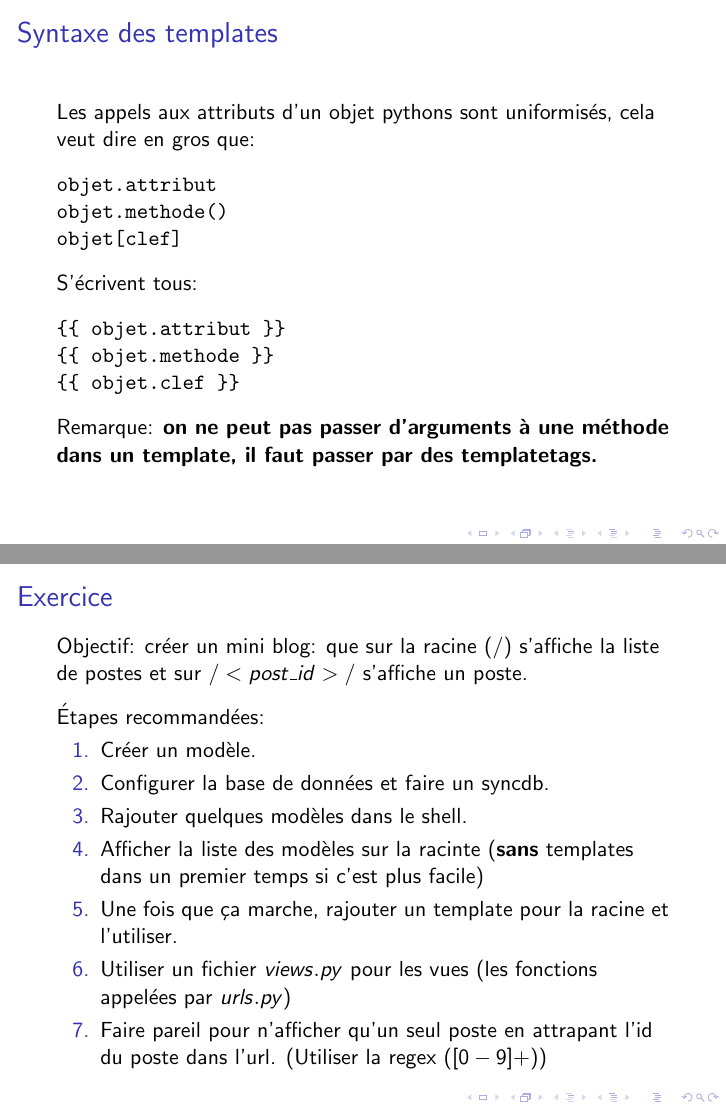
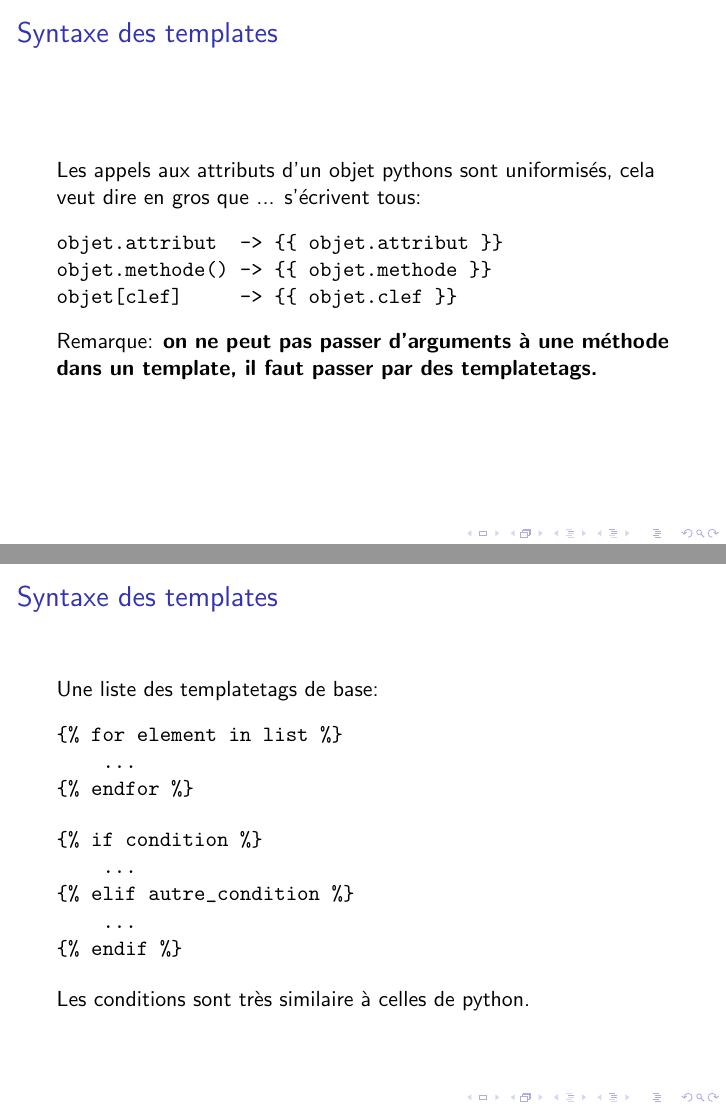
Before and after one commit to Psycojoker/slides-workshop-django, LaTeX slides (slides.tex): pages 45 and 72 of 139 before the commit and pages 45 and 76 of 143 after it, joined at a grey line. The pictures show the PDF file slides.pdf that the author committed with the source.

Commit message:
refactoring non fini des slides

```diff
--- a/slides.tex
+++ b/slides.tex
@@ -455,12 +440,15 @@ objet.attribut
 objet.methode()
 objet[clef]
 \end{verbatim}
-\pause
-S'écrivent tous:
+\vspace{10mm}
+\end{frame}
+
+\begin{frame}[fragile]{Syntaxe des templates}
+Les appels aux attributs d'un objet pythons sont uniformisés, cela veut dire en gros que ... s'écrivent tous:
 \begin{verbatim}
-{{ objet.attribut }}
-{{ objet.methode }}
-{{ objet.clef }}
+objet.attribut  -> {{ objet.attribut }}
+objet.methode() -> {{ objet.methode }}
+objet[clef]     -> {{ objet.clef }}
 \end{verbatim}
 \pause
 Remarque: \bf on ne peut pas passer d'arguments à une méthode dans un template, il faut passer par des templatetags.
@@ -698,21 +694,53 @@ Remarque: le $.save()$ est \begin{bf}obligatoire\end{bf} pour sauver l'objet dan
 \end{Verbatim}
 \end{frame}
 
-\begin{frame}[fragile]{Exercice}
-    Objectif: créer un mini blog: que sur la racine ($/$) s'affiche la liste de postes et sur $/<post\_id>/$ s'affiche un poste.
+\begin{frame}[fragile]{}
+\begin{LARGE}
+\begin{center}
+urls.py
+\end{center}
+\end{LARGE}
+\end{frame}
 
+\begin{frame}[fragile]{urls.py}
+    Comment choper un argument:
+
+\begin{footnotesize}
+\begin{Verbatim}[commandchars=\\\{\}]
+\PY{k+kn}{from} \PY{n+nn}{django.conf.urls} \PY{k+kn}{import} \PY{n}{patterns}\PY{p}{,} \PY{n}{include}\PY{p}{,} \PY{n}{url}
+\PY{k+kn}{from} \PY{n+nn}{django.http} \PY{k+kn}{import} \PY{n}{HttpResponse}
+
+\PY{o}{.}\PY{o}{.}\PY{o}{.}
+
+\PY{k}{def} \PY{n+nf}{with\PYZus{}arg}\PY{p}{(}\PY{n}{request}\PY{p}{,} \PY{n}{argument}\PY{p}{)}\PY{p}{:}
+    \PY{k}{return} \PY{n}{HttpResponse}\PY{p}{(}\PY{l+s}{"}\PY{l+s}{Hello }\PY{l+s+si}{\PYZpc{}s}\PY{l+s}{"} \PY{o}{\PYZpc{}} \PY{n}{argument}\PY{p}{)}
+
+\PY{n}{urlpatterns} \PY{o}{=} \PY{n}{patterns}\PY{p}{(}\PY{l+s}{'}\PY{l+s}{'}\PY{p}{,}
+    \PY{o}{.}\PY{o}{.}\PY{o}{.}
+    \PY{n}{url}\PY{p}{(}\PY{l+s}{r'}\PY{l+s}{\PYZca{}(.*)/\PYZdl{}}\PY{l+s}{'}\PY{p}{,} \PY{n}{with\PYZus{}arg}\PY{p}{)}\PY{p}{,}
+\PY{p}{)}
+\end{Verbatim}
+\end{footnotesize}
+
+Pour tester aller sur $http://0.0.0.0:8000/world/$
+\end{frame}
+
+\begin{frame}[fragile]{Syntaxe des templates}
+    Une liste des templatetags de base:\pause
+\begin{verbatim}
+{% for element in list %}
+    ...
+{% endfor %}
+\end{verbatim}
 \pause
-\vspace{3mm}
-    Étapes recommandées:
-\begin{enumerate}
-    \item Créer un modèle.
-    \item Configurer la base de données et faire un syncdb.
-    \item Rajouter quelques modèles dans le shell.
-    \item Afficher la liste des modèles sur la racinte (\begin{bf}sans\end{bf} templates dans un premier temps si c'est plus facile)
-    \item Une fois que ça marche, rajouter un template pour la racine et l'utiliser.
-    \item Utiliser un fichier $views.py$ pour les vues (les fonctions appelées par $urls.py$)
-    \item Faire pareil pour n'afficher qu'un seul poste en attrapant l'id du poste dans l'url. (Utiliser la regex $([0-9]+)$)
-\end{enumerate}
+\begin{verbatim}
+{% if condition %}
+    ...
+{% elif autre_condition %}
+    ...
+{% endif %}
+\end{verbatim}
+Les conditions sont très similaire à celles de python.
 \end{frame}
 
 \begin{frame}[fragile]{}
```
Also changed, not shown: slides.pdf, slides.tex (55 more changed lines), 6 other files.
